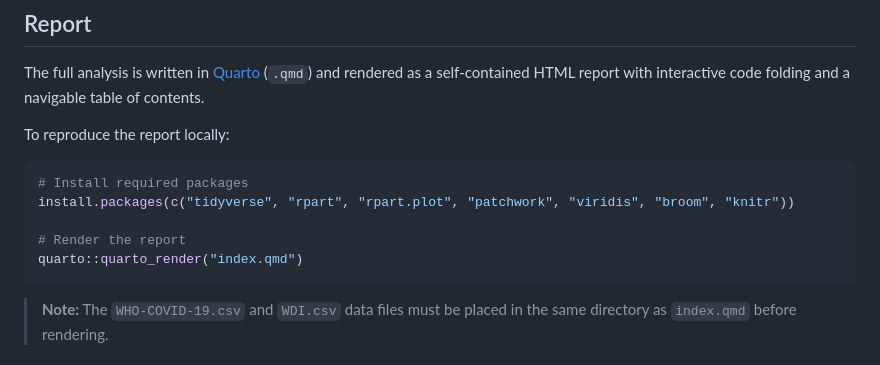
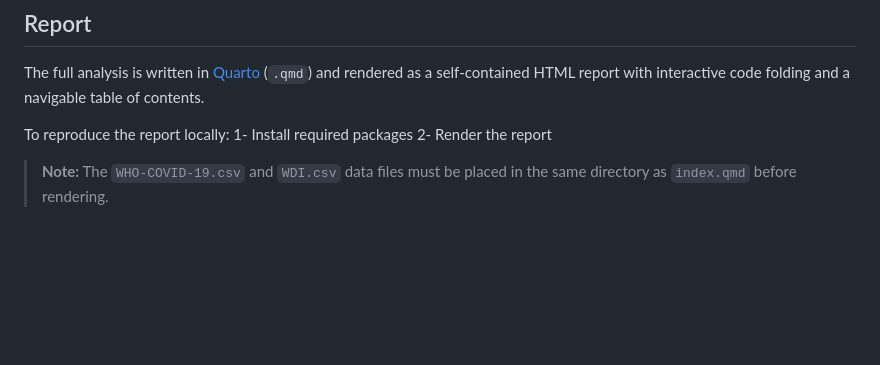
Before and after one commit to CU-F25-MDSSB-01-Concepts-Tools/FinalProject_COVID19_1, a Markdown page: README.md, the part around the change. GitHub-like rendering; blank space fills up the shorter version.

Commit message:
chance README

````diff
--- a/README.md
+++ b/README.md
@@ -40,14 +40,8 @@ This project provides an integrated analysis of the COVID-19 pandemic using WHO
 The full analysis is written in [Quarto](https://quarto.org/) (`.qmd`) and rendered as a self-contained HTML report with interactive code folding and a navigable table of contents.
 
 To reproduce the report locally:
-
-```r
-# Install required packages
-install.packages(c("tidyverse", "rpart", "rpart.plot", "patchwork", "viridis", "broom", "knitr"))
-
-# Render the report
-quarto::quarto_render("index.qmd")
-```
+1- Install required packages
+2- Render the report
 
 > **Note:** The `WHO-COVID-19.csv` and `WDI.csv` data files must be placed in the same directory as `index.qmd` before rendering.
 
````
